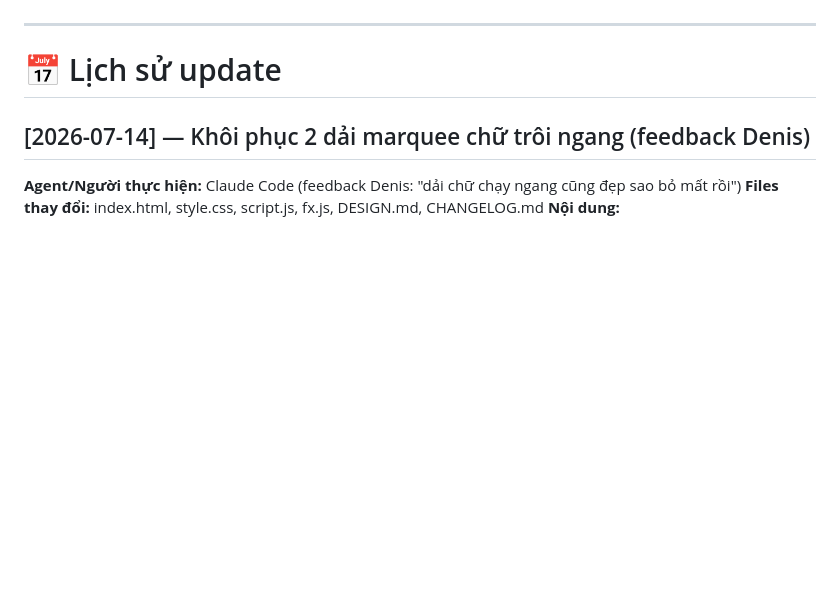
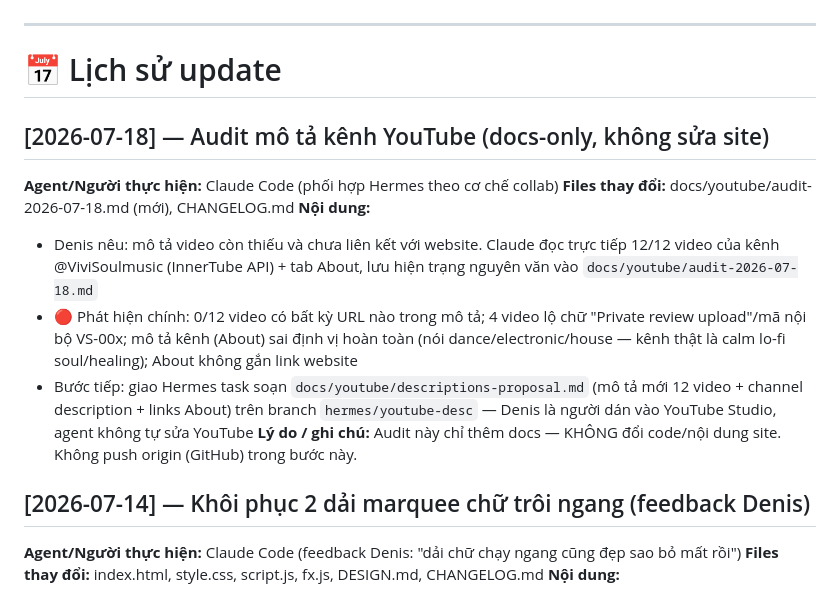
Before and after one commit to Denis-Pham/vivi-soul, a Markdown page: CHANGELOG.md, the part around the change. GitHub-like rendering; blank space fills up the shorter version.

Commit message:
docs: audit YouTube channel descriptions 2026-07-18

```diff
--- a/CHANGELOG.md
+++ b/CHANGELOG.md
@@ -67,6 +67,15 @@ Xây dựng landing page hoàn chỉnh để giới thiệu và kéo traffic cho
 ---
 
 # 📅 Lịch sử update
+
+## [2026-07-18] — Audit mô tả kênh YouTube (docs-only, không sửa site)
+**Agent/Người thực hiện:** Claude Code (phối hợp Hermes theo cơ chế collab)
+**Files thay đổi:** docs/youtube/audit-2026-07-18.md (mới), CHANGELOG.md
+**Nội dung:**
+- Denis nêu: mô tả video còn thiếu và chưa liên kết với website. Claude đọc trực tiếp 12/12 video của kênh @ViviSoulmusic (InnerTube API) + tab About, lưu hiện trạng nguyên văn vào `docs/youtube/audit-2026-07-18.md`
+- 🔴 Phát hiện chính: 0/12 video có bất kỳ URL nào trong mô tả; 4 video lộ chữ "Private review upload"/mã nội bộ VS-00x; mô tả kênh (About) sai định vị hoàn toàn (nói dance/electronic/house — kênh thật là calm lo-fi soul/healing); About không gắn link website
+- Bước tiếp: giao Hermes task soạn `docs/youtube/descriptions-proposal.md` (mô tả mới 12 video + channel description + links About) trên branch `hermes/youtube-desc` — Denis là người dán vào YouTube Studio, agent không tự sửa YouTube
+**Lý do / ghi chú:** Audit này chỉ thêm docs — KHÔNG đổi code/nội dung site. Không push origin (GitHub) trong bước này.
 
 ## [2026-07-14] — Khôi phục 2 dải marquee chữ trôi ngang (feedback Denis)
 **Agent/Người thực hiện:** Claude Code (feedback Denis: "dải chữ chạy ngang cũng đẹp sao bỏ mất rồi")
```
Also changed, not shown: docs/youtube/audit-2026-07-18.md (added, +245 -0 lines).
